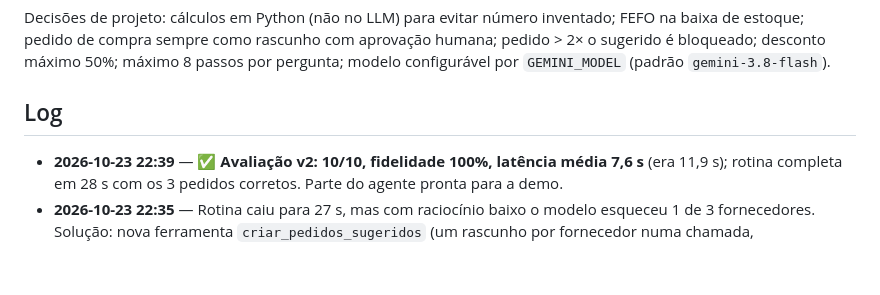
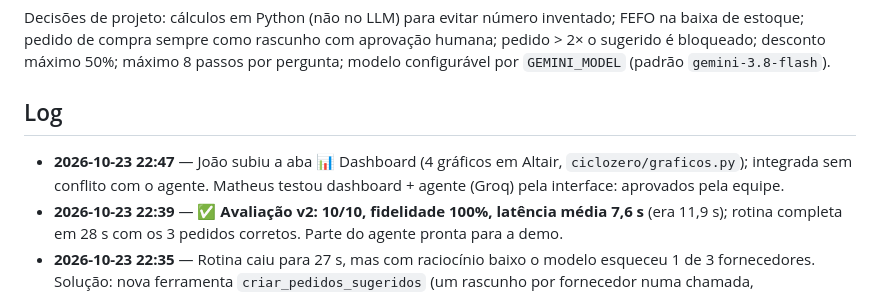
Before and after one commit to arthurarroyo101-lgtm/Ciclo-zero, a Markdown page: docs/DECISOES.md, the part around the change. GitHub-like rendering; blank space fills up the shorter version.

Commit message:
docs: registro do dashboard integrado
Co-Authored-By: Claude Opus 5.5 <noreply@anthropic.com>
Claude-Session: https://claude.ai/code/session_012rcWMtyeiKfMH7kTZecpMd

```diff
--- a/docs/DECISOES.md
+++ b/docs/DECISOES.md
@@ -73,6 +73,7 @@ docs/FLUXO_AGENTE.md    → entregável: inputs, lógica, outputs (Arthur revisa
 Decisões de projeto: cálculos em Python (não no LLM) para evitar número inventado; FEFO na baixa de estoque; pedido de compra sempre como rascunho com aprovação humana; pedido > 2× o sugerido é bloqueado; desconto máximo 50%; máximo 8 passos por pergunta; modelo configurável por `GEMINI_MODEL` (padrão `gemini-3.8-flash`).
 
 ## Log
+- **2026-10-23 22:47** — João subiu a aba 📊 Dashboard (4 gráficos em Altair, `ciclozero/graficos.py`); integrada sem conflito com o agente. Matheus testou dashboard + agente (Groq) pela interface: aprovados pela equipe.
 - **2026-10-23 22:39** — ✅ **Avaliação v2: 10/10, fidelidade 100%, latência média 7,6 s** (era 11,9 s); rotina completa em 28 s com os 3 pedidos corretos. Parte do agente pronta para a demo.
 - **2026-10-23 22:35** — Rotina caiu para 27 s, mas com raciocínio baixo o modelo esqueceu 1 de 3 fornecedores. Solução: nova ferramenta `criar_pedidos_sugeridos` (um rascunho por fornecedor numa chamada, determinístico). `calcular_reposicao` agora desconta pedidos em aberto → rodar a rotina 2× não duplica pedidos. Teste C10 agora exige 1 rascunho por fornecedor que precisa de reposição. Rotina em 2 passos.
 - **2026-10-23 22:28** — Otimização de velocidade da rotina: `reasoning_effort=low` no gpt-oss (Groq, configurável por `GROQ_REASONING`), resultados enxutos para o modelo (~20% menos tokens; a interface continua vendo tudo) e rotina em 3 passos (ferramentas chamadas em paralelo). Meta: rotina < 30 s.
```
